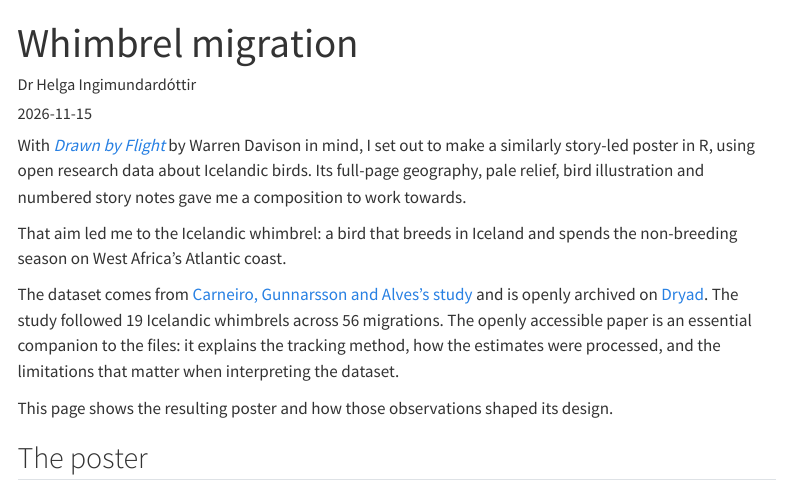
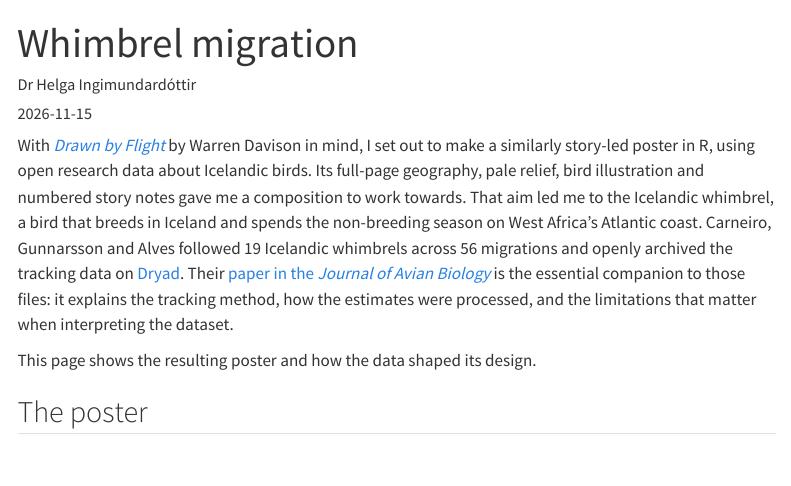
Before and after one commit to tungufoss/maps, a Quarto document (research/spoi/site.qmd): the page in a window 1100 px wide, from its top. Rendered offline with R 4.5, knitr and Pandoc in place of Quarto, with nearby package versions; menus at the side of the page are left out.

Commit message:
Fold the dataset and paper into the Drawn by Flight opening
Co-Authored-By: Claude Opus 5.5 <noreply@anthropic.com>
Claude-Session: https://claude.ai/code/session_01BPvtkpKBZFvGGhgGcNGeiN

```diff
--- a/research/spoi/site.qmd
+++ b/research/spoi/site.qmd
@@ -15,13 +15,9 @@
     code-fold: false
 ---
 
-With [*Drawn by Flight*](https://storymaps.esri.com/stories/storyscape-resources/30-day-map-challenge/map2.png) by Warren Davison in mind, I set out to make a similarly story-led poster in R, using open research data about Icelandic birds. Its full-page geography, pale relief, bird illustration and numbered story notes gave me a composition to work towards.
+With [*Drawn by Flight*](https://storymaps.esri.com/stories/storyscape-resources/30-day-map-challenge/map2.png) by Warren Davison in mind, I set out to make a similarly story-led poster in R, using open research data about Icelandic birds. Its full-page geography, pale relief, bird illustration and numbered story notes gave me a composition to work towards. That aim led me to the Icelandic whimbrel, a bird that breeds in Iceland and spends the non-breeding season on West Africa's Atlantic coast. Carneiro, Gunnarsson and Alves followed 19 Icelandic whimbrels across 56 migrations and openly archived the tracking data on [Dryad](https://doi.org/10.5061/dryad.3kf35s5). Their [paper in the *Journal of Avian Biology*](https://doi.org/10.1111/jav.01938) is the essential companion to those files: it explains the tracking method, how the estimates were processed, and the limitations that matter when interpreting the dataset.
 
-That aim led me to the Icelandic whimbrel: a bird that breeds in Iceland and spends the non-breeding season on West Africa's Atlantic coast.
-
-The dataset comes from [Carneiro, Gunnarsson and Alves's study](https://doi.org/10.1111/jav.01938) and is openly archived on [Dryad](https://doi.org/10.5061/dryad.3kf35s5). The study followed 19 Icelandic whimbrels across 56 migrations. The openly accessible paper is an essential companion to the files: it explains the tracking method, how the estimates were processed, and the limitations that matter when interpreting the dataset.
-
-This page shows the resulting poster and how those observations shaped its design.
+This page shows the resulting poster and how the data shaped its design.
 
 ## The poster
 
```
